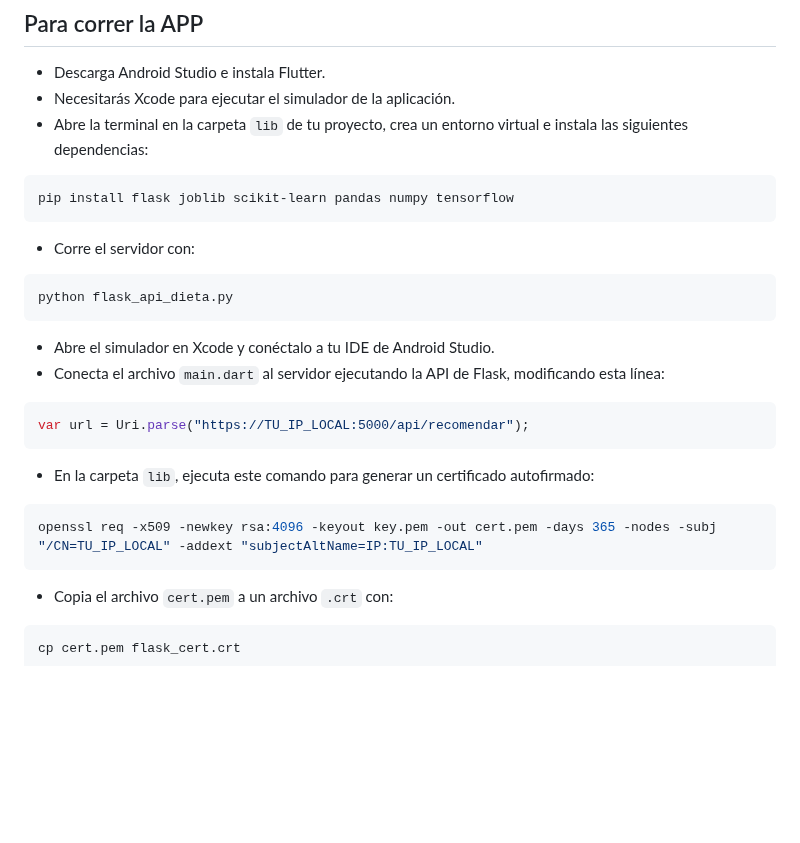
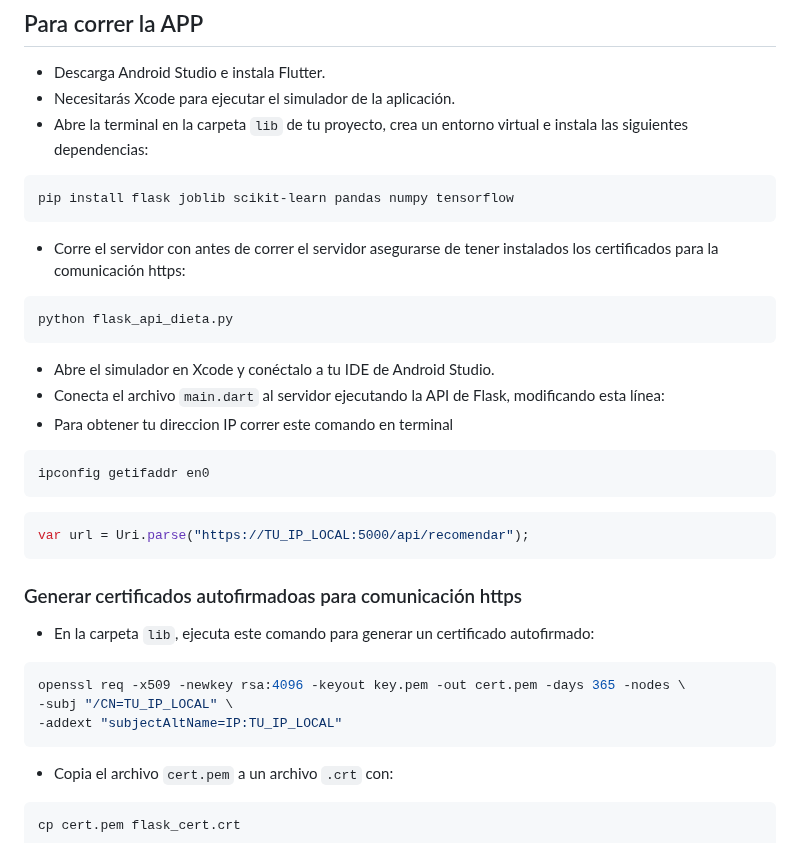
Before and after one commit to Fabro2604/Proyecto-Integrador, a Markdown page: README.md, the part around the change. Rendered like a GitHub page; blank space fills up the shorter version.

````diff
--- a/README.md
+++ b/README.md
@@ -44,7 +44,7 @@ En el caso de este proyecto el codigo del Frontend (Cliente) es el main.dart que
 pip install flask joblib scikit-learn pandas numpy tensorflow
 ```
 
-- Corre el servidor con:
+- Corre el servidor con antes de correr el servidor asegurarse de tener instalados los certificados para la comunicación https:
 
 ```bash
 python flask_api_dieta.py
@@ -52,15 +52,24 @@ python flask_api_dieta.py
 
 - Abre el simulador en Xcode y conéctalo a tu IDE de Android Studio.
 - Conecta el archivo `main.dart` al servidor ejecutando la API de Flask, modificando esta línea:
+- Para obtener tu direccion IP correr este comando en terminal
+
+```bash
+ipconfig getifaddr en0
+```
 
 ```dart
 var url = Uri.parse("https://TU_IP_LOCAL:5000/api/recomendar");
 ```
 
+### Generar certificados autofirmadoas para comunicación https
+
 - En la carpeta `lib`, ejecuta este comando para generar un certificado autofirmado:
 
 ```bash
-openssl req -x509 -newkey rsa:4096 -keyout key.pem -out cert.pem -days 365 -nodes -subj "/CN=TU_IP_LOCAL" -addext "subjectAltName=IP:TU_IP_LOCAL"
+openssl req -x509 -newkey rsa:4096 -keyout key.pem -out cert.pem -days 365 -nodes \
+-subj "/CN=TU_IP_LOCAL" \
+-addext "subjectAltName=IP:TU_IP_LOCAL"
 ```
 
 - Copia el archivo `cert.pem` a un archivo `.crt` con:
````
